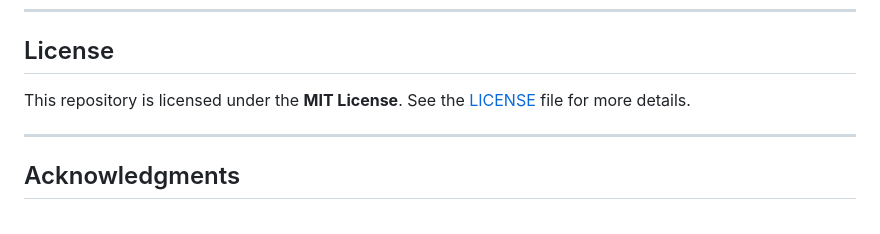
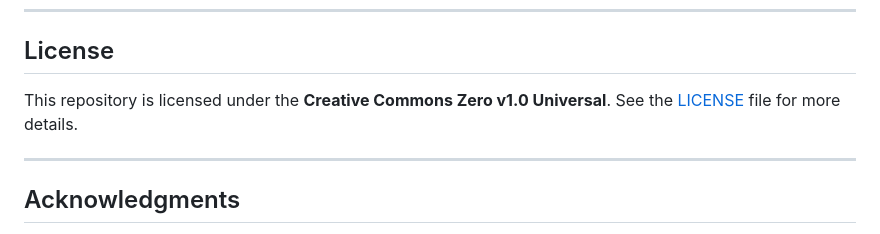
Before and after one commit to gcebolla/Cyclistic, a Markdown page: README.md, the part around the change. Drawn GitHub-style.

```diff
--- a/README.md
+++ b/README.md
@@ -69,7 +69,7 @@ You can view the case study **online** by visiting the following URL (GitHub Pag
 ---
 
 ## License
-This repository is licensed under the **MIT License**. See the [LICENSE](LICENSE) file for more details.
+This repository is licensed under the **Creative Commons Zero v1.0 Universal**. See the [LICENSE](LICENSE) file for more details.
 
 ---
 
```
